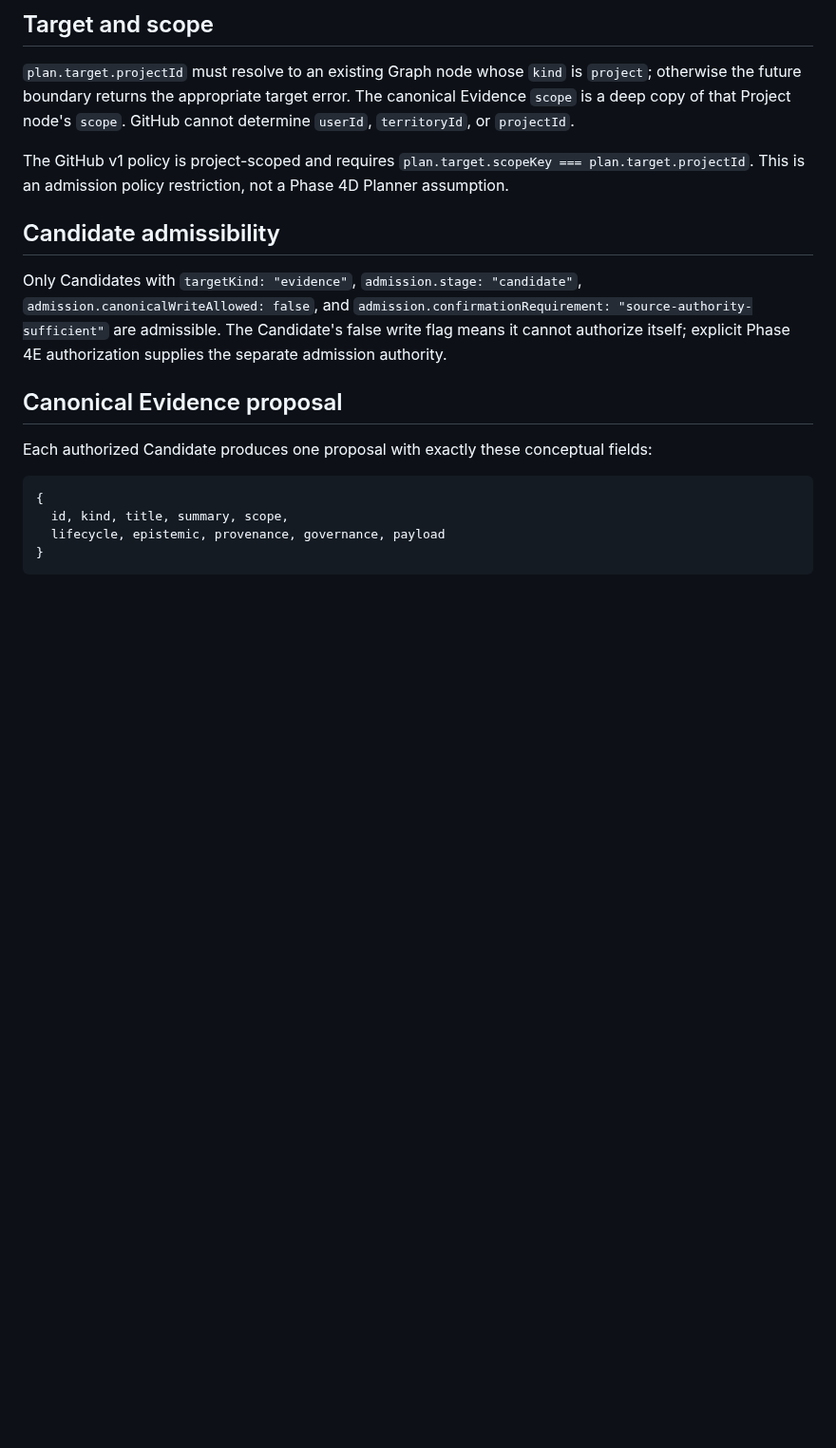
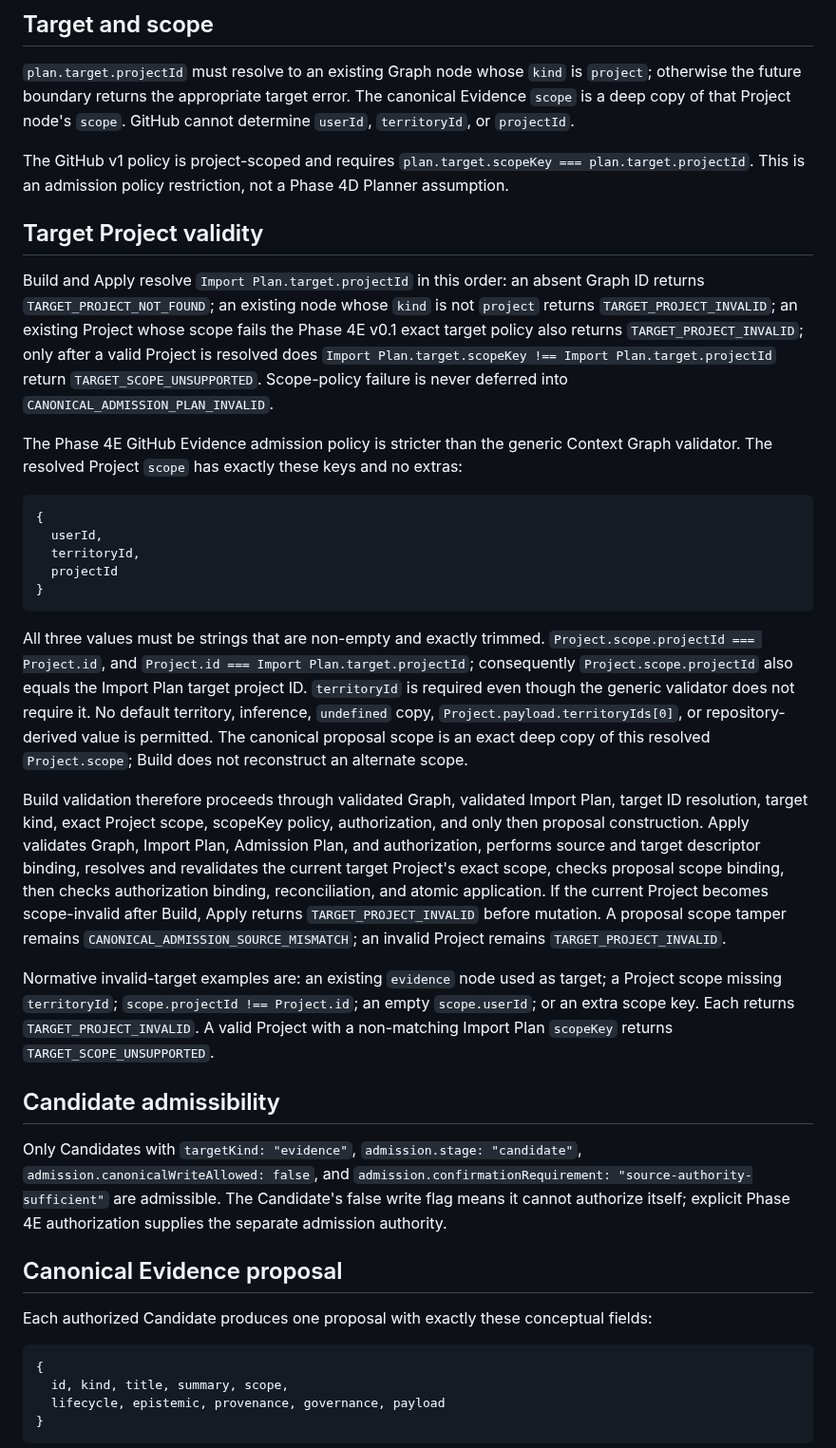
Before and after one commit to cyrilla-mist/nexus-ai, a Markdown page: docs/Nexus-Atlas-v0.1-Canonical-Admission-Contract.md, the part around the change. Shown at 95% size. Drawn GitHub-style; blank space fills up the shorter version.

Commit message:
docs: close canonical target scope

````diff
--- a/docs/Nexus-Atlas-v0.1-Canonical-Admission-Contract.md
+++ b/docs/Nexus-Atlas-v0.1-Canonical-Admission-Contract.md
@@ -47,6 +47,26 @@ The authorization selection is an array of unique non-empty trimmed Candidate ID
 `plan.target.projectId` must resolve to an existing Graph node whose `kind` is `project`; otherwise the future boundary returns the appropriate target error. The canonical Evidence `scope` is a deep copy of that Project node's `scope`. GitHub cannot determine `userId`, `territoryId`, or `projectId`.
 
 The GitHub v1 policy is project-scoped and requires `plan.target.scopeKey === plan.target.projectId`. This is an admission policy restriction, not a Phase 4D Planner assumption.
+
+## Target Project validity
+
+Build and Apply resolve `Import Plan.target.projectId` in this order: an absent Graph ID returns `TARGET_PROJECT_NOT_FOUND`; an existing node whose `kind` is not `project` returns `TARGET_PROJECT_INVALID`; an existing Project whose scope fails the Phase 4E v0.1 exact target policy also returns `TARGET_PROJECT_INVALID`; only after a valid Project is resolved does `Import Plan.target.scopeKey !== Import Plan.target.projectId` return `TARGET_SCOPE_UNSUPPORTED`. Scope-policy failure is never deferred into `CANONICAL_ADMISSION_PLAN_INVALID`.
+
+The Phase 4E GitHub Evidence admission policy is stricter than the generic Context Graph validator. The resolved Project `scope` has exactly these keys and no extras:
+
+```js
+{
+  userId,
+  territoryId,
+  projectId
+}
+```
+
+All three values must be strings that are non-empty and exactly trimmed. `Project.scope.projectId === Project.id`, and `Project.id === Import Plan.target.projectId`; consequently `Project.scope.projectId` also equals the Import Plan target project ID. `territoryId` is required even though the generic validator does not require it. No default territory, inference, `undefined` copy, `Project.payload.territoryIds[0]`, or repository-derived value is permitted. The canonical proposal scope is an exact deep copy of this resolved `Project.scope`; Build does not reconstruct an alternate scope.
+
+Build validation therefore proceeds through validated Graph, validated Import Plan, target ID resolution, target kind, exact Project scope, scopeKey policy, authorization, and only then proposal construction. Apply validates Graph, Import Plan, Admission Plan, and authorization, performs source and target descriptor binding, resolves and revalidates the current target Project's exact scope, checks proposal scope binding, then checks authorization binding, reconciliation, and atomic application. If the current Project becomes scope-invalid after Build, Apply returns `TARGET_PROJECT_INVALID` before mutation. A proposal scope tamper remains `CANONICAL_ADMISSION_SOURCE_MISMATCH`; an invalid Project remains `TARGET_PROJECT_INVALID`.
+
+Normative invalid-target examples are: an existing `evidence` node used as target; a Project scope missing `territoryId`; `scope.projectId !== Project.id`; an empty `scope.userId`; or an extra scope key. Each returns `TARGET_PROJECT_INVALID`. A valid Project with a non-matching Import Plan `scopeKey` returns `TARGET_SCOPE_UNSUPPORTED`.
 
 ## Candidate admissibility
 
````
